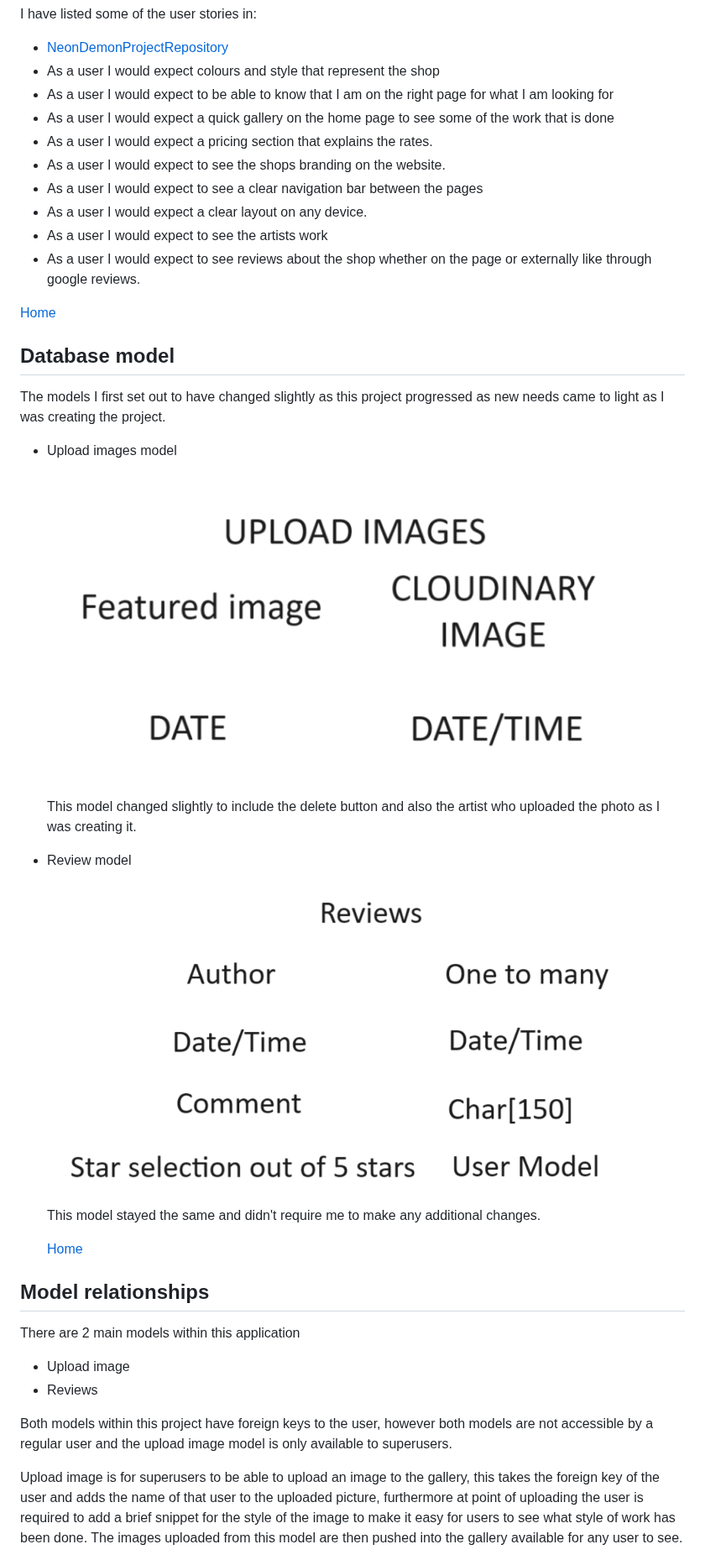
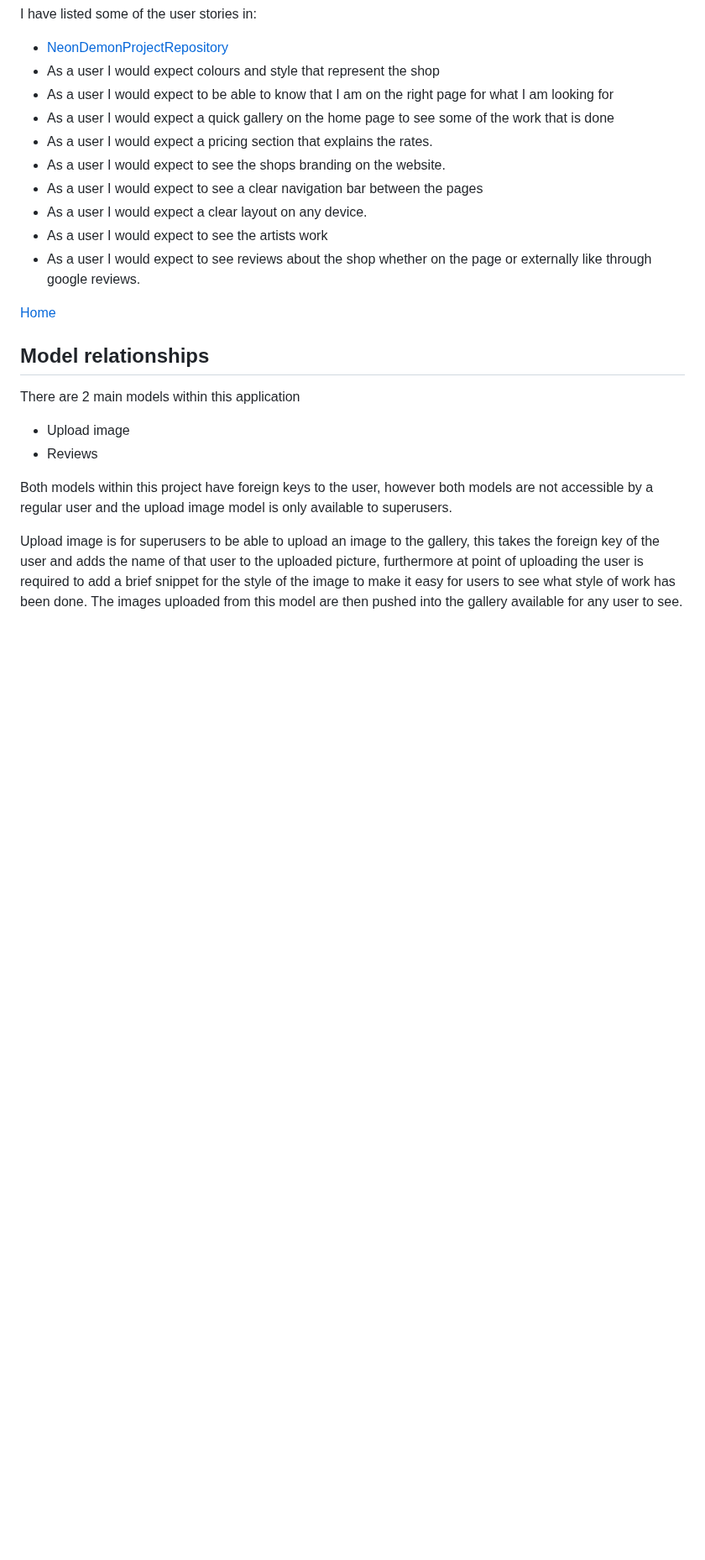
Before and after one commit to ALVIN02-ui/NeonDemonPortfolioProject4, a Markdown page: README.md, the part around one of its changes. Shown at 84% size. Drawn GitHub-style; blank space fills up the shorter version.

Commit message:
deleted the old database model section of the README

```diff
--- a/README.md
+++ b/README.md
@@ -165,24 +165,6 @@ I have listed some of the user stories in:
 
 [Home](#introduction)
 
-## Database model
-
-  The models I first set out to have changed slightly as this project progressed as new needs came to light as I was creating the project.
-
-- Upload images model
-
-  ![database model](readmeimages/Databasemodel1.png)
-
-  This model changed slightly to include the delete button and also the artist who uploaded the photo as I was creating it.
-
-- Review model
-
-  ![database model 2](readmeimages/databasemodel2.png)
-
-  This model stayed the same and didn't require me to make any additional changes.
-
-  [Home](#introduction)
-
 
 ## Model relationships
 
```
Also changed, not shown: other parts of README.md (+2 -0 lines).
